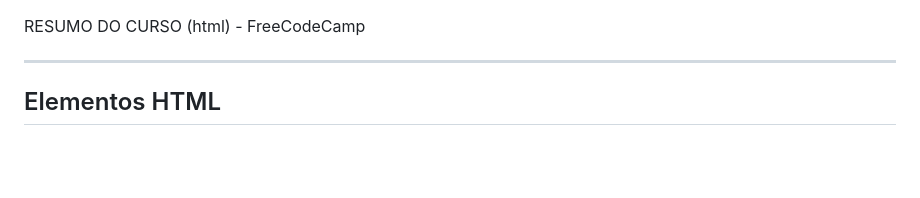
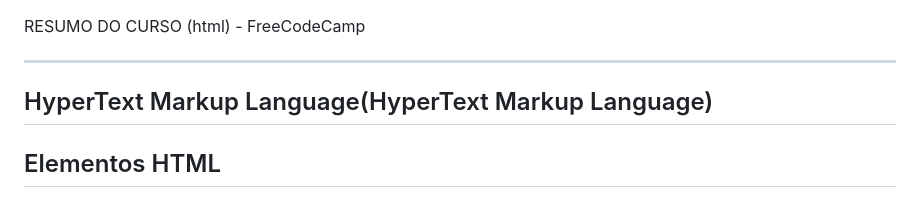
Before and after one commit to amandamott4/site-gatinhos, a Markdown page: README.md, the part around the change. GitHub-like rendering; blank space fills up the shorter version.

```diff
--- a/README.md
+++ b/README.md
@@ -1,5 +1,7 @@
 RESUMO DO CURSO (html) - FreeCodeCamp
 
+---
+ HyperText Markup Language(HyperText Markup Language)
 ---
 
 ## Elementos HTML
```
